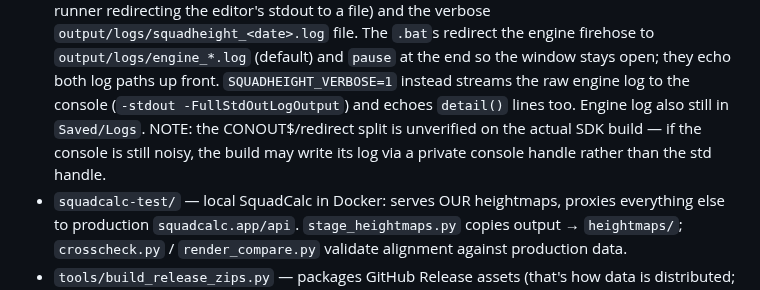
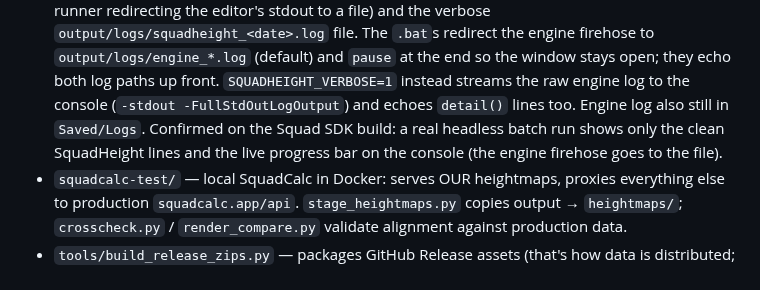
Before and after one commit to Metroseksuaali/SquadHeight, a Markdown page: CLAUDE.md, the part around the change. GitHub-like rendering.

```diff
--- a/CLAUDE.md
+++ b/CLAUDE.md
@@ -29,9 +29,9 @@ what a working session needs that the README doesn't.
   (default) and `pause` at the end so the window stays open; they echo both log
   paths up front. `SQUADHEIGHT_VERBOSE=1` instead streams the raw engine log to
   the console (`-stdout -FullStdOutLogOutput`) and echoes `detail()` lines too.
-  Engine log also still in `Saved/Logs`. NOTE: the CONOUT$/redirect split is
-  unverified on the actual SDK build — if the console is still noisy, the build
-  may write its log via a private console handle rather than the std handle.
+  Engine log also still in `Saved/Logs`. Confirmed on the Squad SDK build: a
+  real headless batch run shows only the clean SquadHeight lines and the live
+  progress bar on the console (the engine firehose goes to the file).
 * `squadcalc-test/` — local SquadCalc in Docker: serves OUR heightmaps, proxies
   everything else to production `squadcalc.app/api`. `stage_heightmaps.py`
   copies output → `heightmaps/`; `crosscheck.py` / `render_compare.py` validate
```
Also changed, not shown: README.md (+3 -6 lines), docs/headless_console.png (added), 2 other files.
